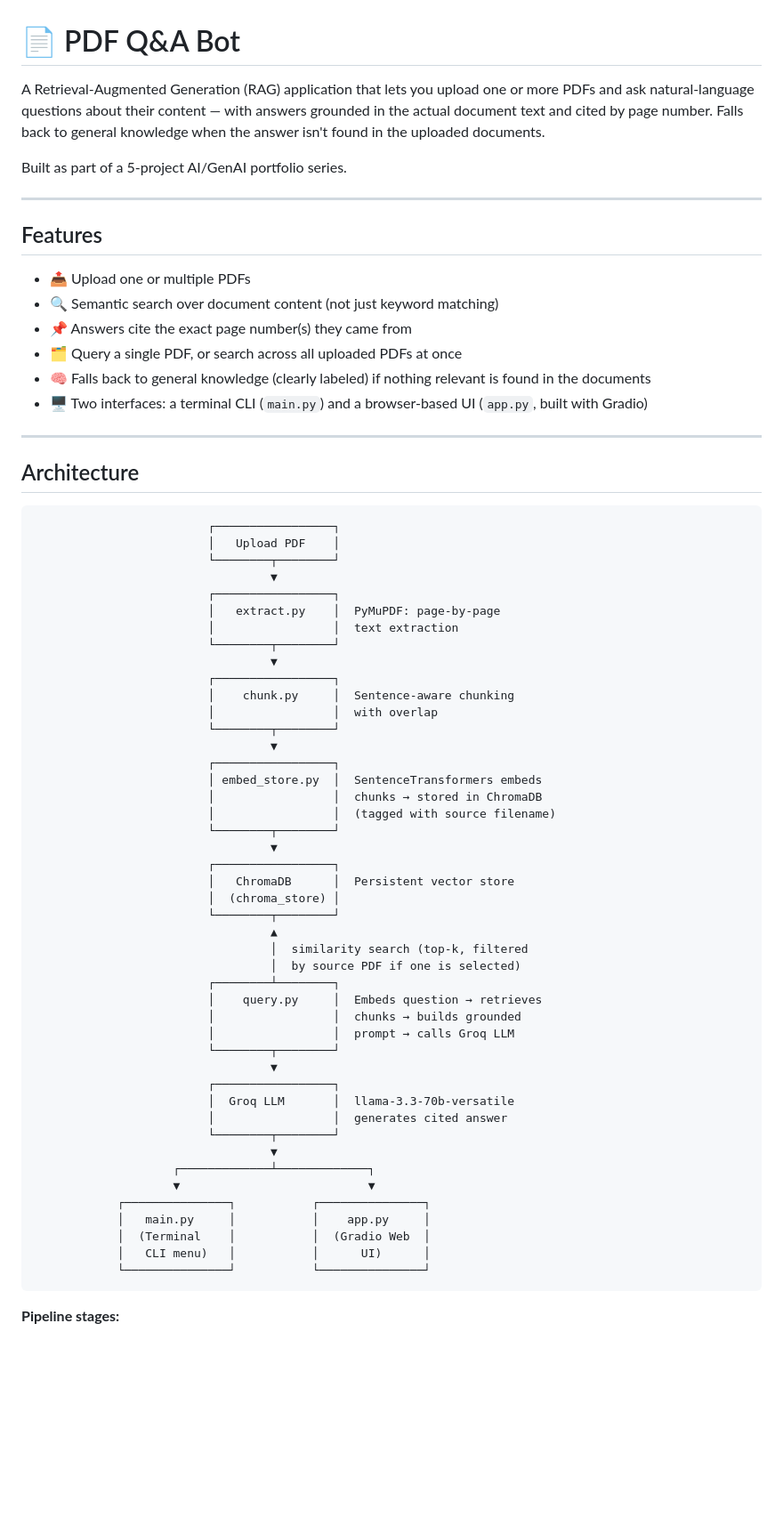
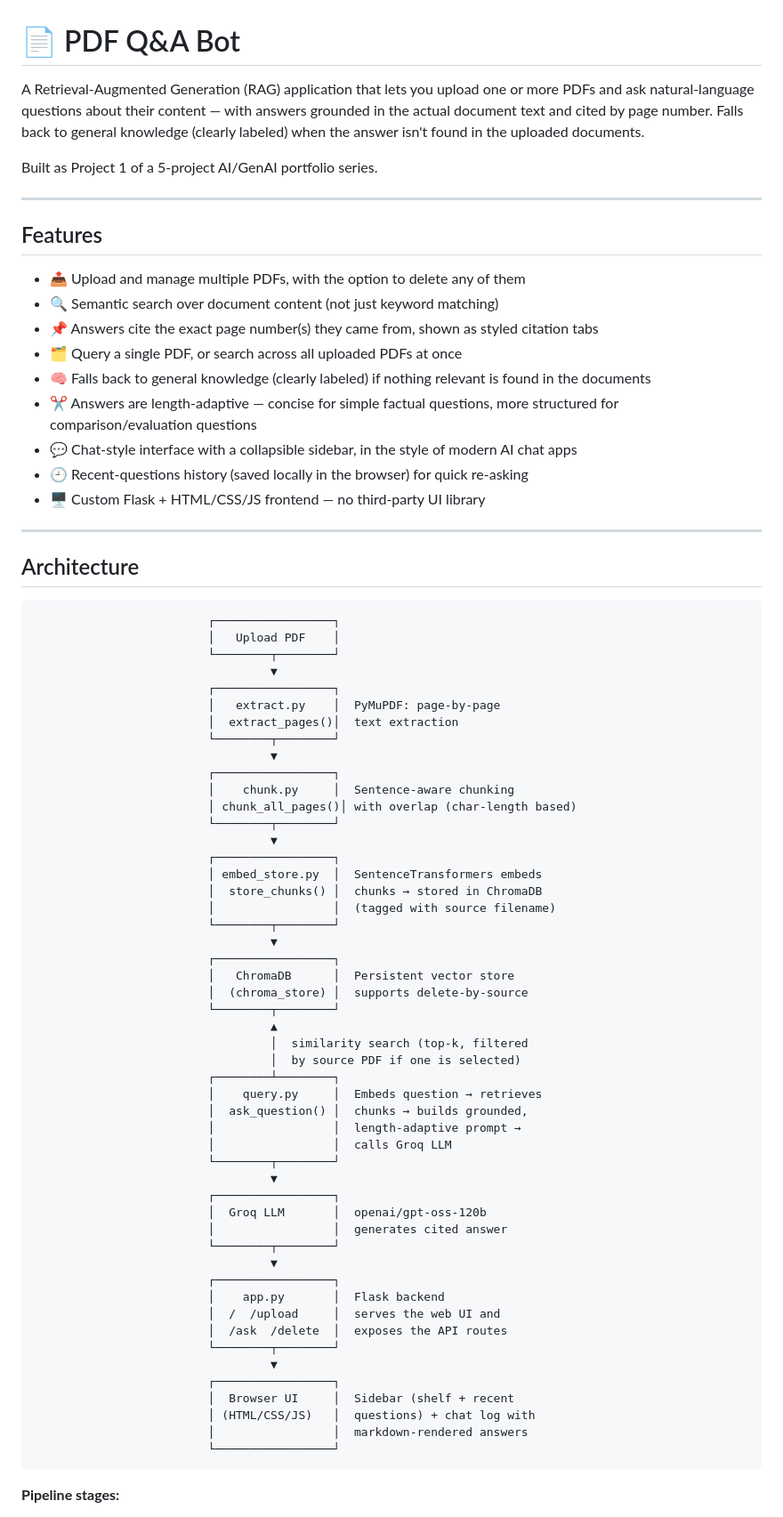
Before and after one commit to yasaswinisarabu28/PDF-Q-A-Bot, a Markdown page: Readme.md, the part around one of its changes. Shown at 89% size. GitHub-like rendering; blank space fills up the shorter version.

Commit message:
Add custom Flask UI with sidebar, chat-style Q&A, PDF delete, and recent question history; stop tracking uploaded PDFs

````diff
--- a/Readme.md
+++ b/Readme.md
@@ -1,19 +1,22 @@
 # 📄 PDF Q&A Bot
 
-A Retrieval-Augmented Generation (RAG) application that lets you upload one or more PDFs and ask natural-language questions about their content — with answers grounded in the actual document text and cited by page number. Falls back to general knowledge when the answer isn't found in the uploaded documents.
+A Retrieval-Augmented Generation (RAG) application that lets you upload one or more PDFs and ask natural-language questions about their content — with answers grounded in the actual document text and cited by page number. Falls back to general knowledge (clearly labeled) when the answer isn't found in the uploaded documents.
 
-Built as part of a 5-project AI/GenAI portfolio series.
+Built as Project 1 of a 5-project AI/GenAI portfolio series.
 
 ---
 
 ## Features
 
-- 📤 Upload one or multiple PDFs
+- 📤 Upload and manage multiple PDFs, with the option to delete any of them
 - 🔍 Semantic search over document content (not just keyword matching)
-- 📌 Answers cite the exact page number(s) they came from
+- 📌 Answers cite the exact page number(s) they came from, shown as styled citation tabs
 - 🗂️ Query a single PDF, or search across all uploaded PDFs at once
 - 🧠 Falls back to general knowledge (clearly labeled) if nothing relevant is found in the documents
-- 🖥️ Two interfaces: a terminal CLI (`main.py`) and a browser-based UI (`app.py`, built with Gradio)
+- ✂️ Answers are length-adaptive — concise for simple factual questions, more structured for comparison/evaluation questions
+- 💬 Chat-style interface with a collapsible sidebar, in the style of modern AI chat apps
+- 🕘 Recent-questions history (saved locally in the browser) for quick re-asking
+- 🖥️ Custom Flask + HTML/CSS/JS frontend — no third-party UI library
 
 ---
 
@@ -26,45 +29,50 @@ Built as part of a 5-project AI/GenAI portfolio series.
                                   ▼
                          ┌─────────────────┐
                          │   extract.py    │  PyMuPDF: page-by-page
-                         │                 │  text extraction
+                         │  extract_pages()│  text extraction
                          └────────┬────────┘
                                   ▼
                          ┌─────────────────┐
                          │    chunk.py     │  Sentence-aware chunking
-                         │                 │  with overlap
+                         │ chunk_all_pages()│ with overlap (char-length based)
                          └────────┬────────┘
                                   ▼
                          ┌─────────────────┐
                          │ embed_store.py  │  SentenceTransformers embeds
-                         │                 │  chunks → stored in ChromaDB
+                         │  store_chunks() │  chunks → stored in ChromaDB
                          │                 │  (tagged with source filename)
                          └────────┬────────┘
                                   ▼
                          ┌─────────────────┐
                          │   ChromaDB      │  Persistent vector store
-                         │  (chroma_store) │
+                         │  (chroma_store) │  supports delete-by-source
                          └────────┬────────┘
                                   ▲
                                   │  similarity search (top-k, filtered
                                   │  by source PDF if one is selected)
                          ┌────────┴────────┐
                          │    query.py     │  Embeds question → retrieves
-                         │                 │  chunks → builds grounded
-                         │                 │  prompt → calls Groq LLM
+                         │  ask_question() │  chunks → builds grounded,
+                         │                 │  length-adaptive prompt →
+                         │                 │  calls Groq LLM
                          └────────┬────────┘
                                   ▼
                          ┌─────────────────┐
-                         │  Groq LLM       │  llama-3.3-70b-versatile
+                         │  Groq LLM       │  openai/gpt-oss-120b
                          │                 │  generates cited answer
                          └────────┬────────┘
                                   ▼
-                    ┌─────────────┴─────────────┐
-                    ▼                           ▼
-            ┌───────────────┐           ┌───────────────┐
-            │   main.py     │           │    app.py     │
-            │  (Terminal    │           │  (Gradio Web  │
-            │   CLI menu)   │           │      UI)      │
-            └───────────────┘           └───────────────┘
+                         ┌─────────────────┐
+                         │    app.py       │  Flask backend
+                         │  /  /upload     │  serves the web UI and
+                         │  /ask  /delete  │  exposes the API routes
+                         └────────┬────────┘
+                                  ▼
+                         ┌─────────────────┐
+                         │  Browser UI     │  Sidebar (shelf + recent
+                         │ (HTML/CSS/JS)   │  questions) + chat log with
+                         │                 │  markdown-rendered answers
+                         └─────────────────┘
 ```
 
 **Pipeline stages:**
````
Also changed, not shown: other parts of Readme.md (+39 -23 lines).
